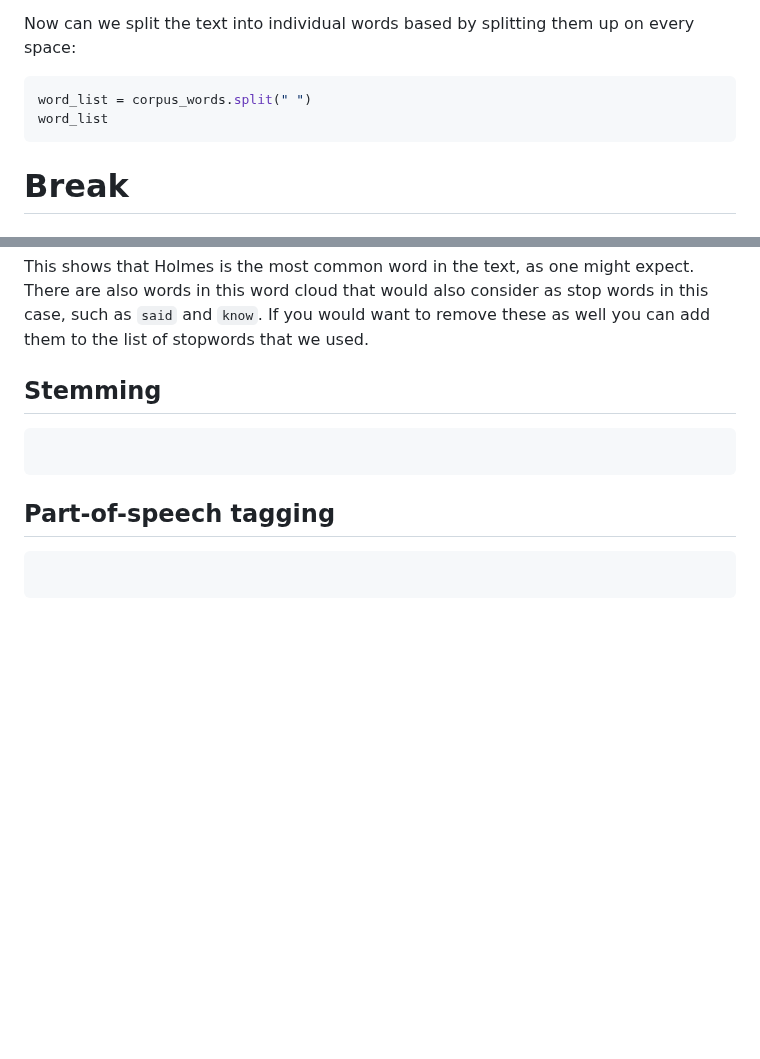
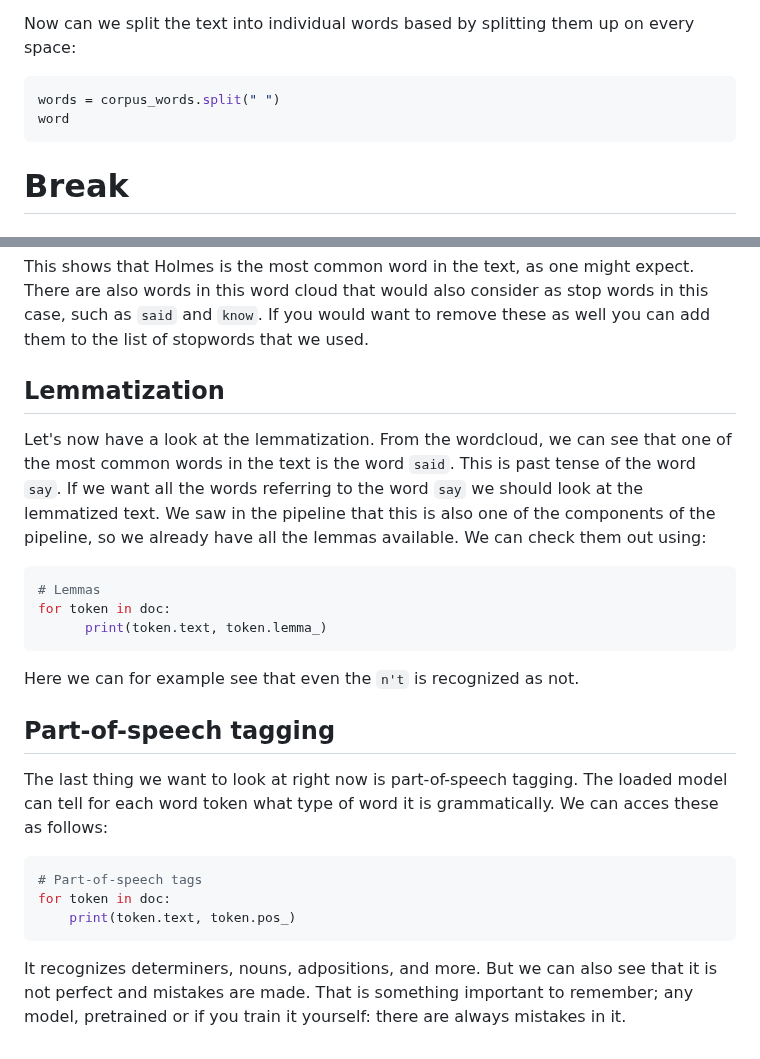
Before and after one commit to esciencecenter-digital-skills/Natural-language-processing, a Markdown page: episodes/episode02.md, 2 parts joined by grey strips. GitHub-like rendering; blank space fills up the shorter version.

Commit message:
add lemmatization and pos

````diff
--- a/episodes/episode02.md
+++ b/episodes/episode02.md
@@ -134,8 +134,8 @@ corpus_words = corpus_words.lower()
 
 Now can we split the text into individual words based by splitting them up on every space:
 ```python
-word_list = corpus_words.split(" ")
-word_list
+words = corpus_words.split(" ")
+word
 ```
 
 # Break
@@ -237,14 +237,23 @@ plot_wordcloud(sw= stopwords, doc = doc)
 
 This shows that Holmes is the most common word in the text, as one might expect. There are also words in this word cloud that would also consider as stop words in this case, such as `said` and `know`. If you would want to remove these as well you can add them to the list of stopwords that we used.
 
-## Stemming
+## Lemmatization
+Let's now have a look at the lemmatization. From the wordcloud, we can see that one of the most common words in the text is the word `said`. This is past tense of the word `say`. If we want all the words referring to the word `say` we should look at the lemmatized text. We saw in the pipeline that this is also one of the components of the pipeline, so we already have all the lemmas available. We can check them out using:
+```python
+# Lemmas
+for token in doc:
+      print(token.text, token.lemma_)
+```
+
+Here we can for example see that even the `n't` is recognized as not.
+
+## Part-of-speech tagging
+The last thing we want to look at right now is part-of-speech tagging. The loaded model can tell for each word token what type of word it is grammatically. We can acces these as follows:
 
 ```python
-
+# Part-of-speech tags
+for token in doc:
+    print(token.text, token.pos_)
 ```
 
-## Part-of-speech tagging
-
-```python
-
-```
+It recognizes determiners, nouns, adpositions, and more. But we can also see that it is not perfect and mistakes are made. That is something important to remember; any model, pretrained or if you train it yourself: there are always mistakes in it.
````
Also changed, not shown: other parts of episodes/episode02.md (+1 -1 lines).
